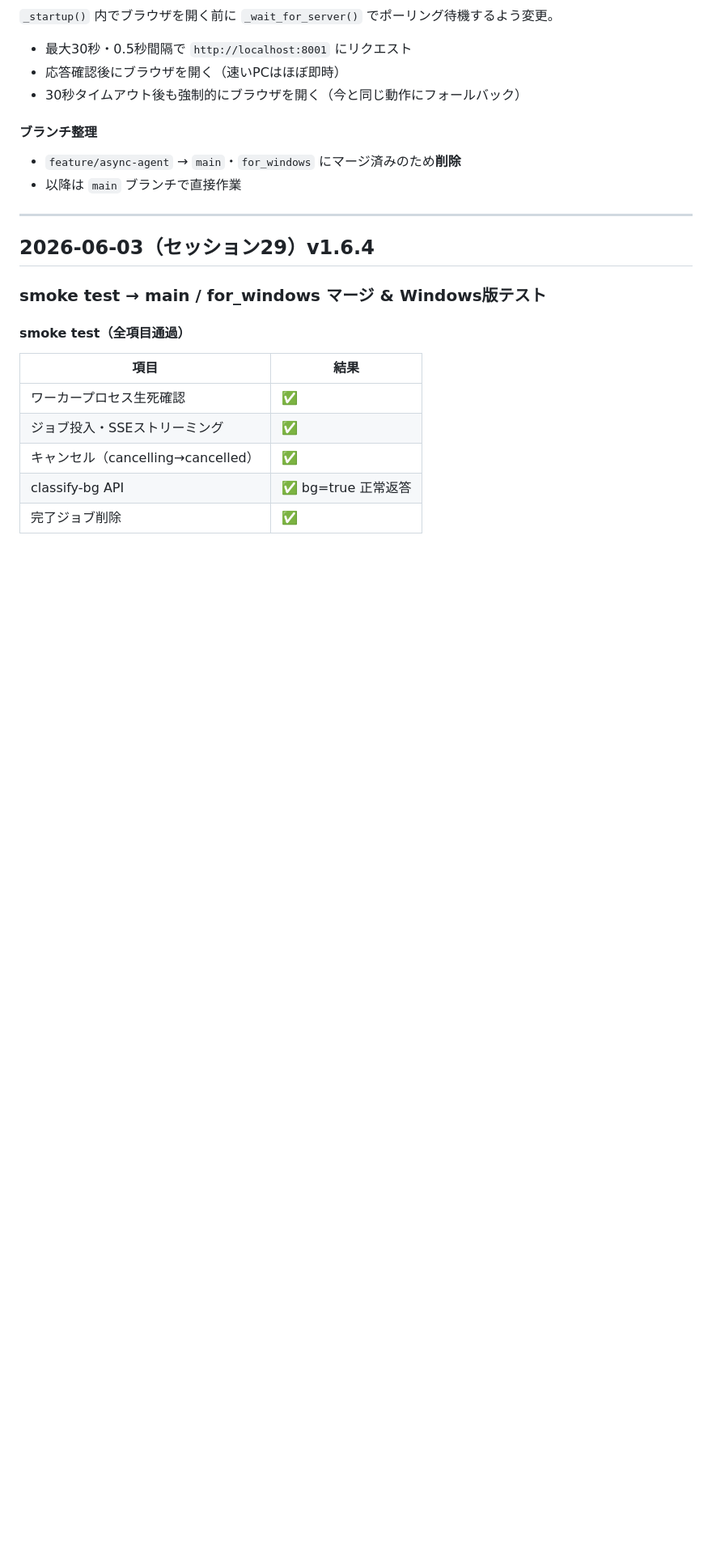
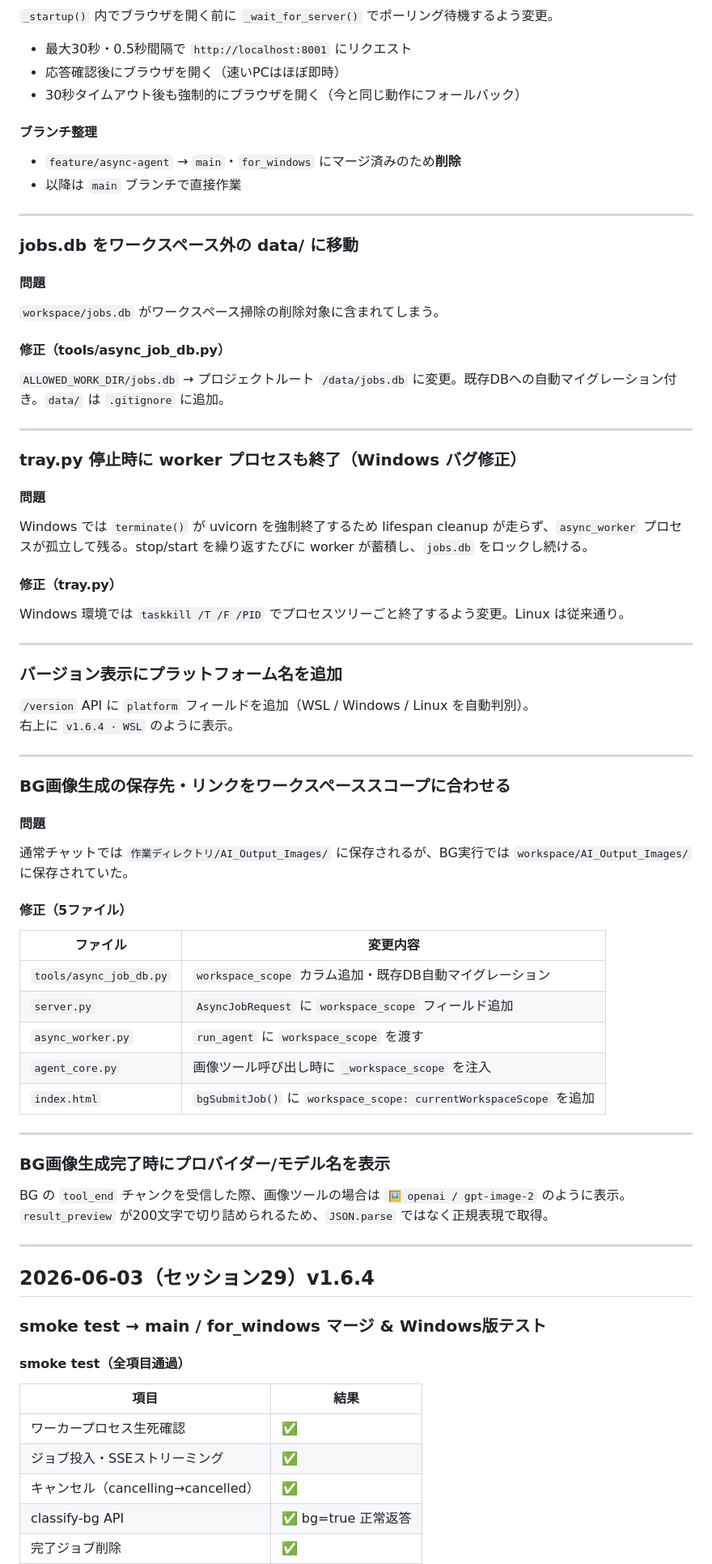
Before and after one commit to yuichi109/AI-Codeagent-public, a Markdown page: docs/changelog.md, the part around the change. Shown at 81% size. Rendered like a GitHub page; blank space fills up the shorter version.

Commit message:
docs(changelog): セッション30 追加修正記録（jobs.db移動・worker孤立修正・BG画像スコープ・プロバイダー表示）

```diff
--- a/docs/changelog.md
+++ b/docs/changelog.md
@@ -25,6 +25,62 @@
 
 - `feature/async-agent` → `main`・`for_windows` にマージ済みのため**削除**
 - 以降は `main` ブランチで直接作業
+
+---
+
+### jobs.db をワークスペース外の data/ に移動
+
+#### 問題
+
+`workspace/jobs.db` がワークスペース掃除の削除対象に含まれてしまう。
+
+#### 修正（tools/async_job_db.py）
+
+`ALLOWED_WORK_DIR/jobs.db` → プロジェクトルート `/data/jobs.db` に変更。既存DBへの自動マイグレーション付き。`data/` は `.gitignore` に追加。
+
+---
+
+### tray.py 停止時に worker プロセスも終了（Windows バグ修正）
+
+#### 問題
+
+Windows では `terminate()` が uvicorn を強制終了するため lifespan cleanup が走らず、`async_worker` プロセスが孤立して残る。stop/start を繰り返すたびに worker が蓄積し、`jobs.db` をロックし続ける。
+
+#### 修正（tray.py）
+
+Windows 環境では `taskkill /T /F /PID` でプロセスツリーごと終了するよう変更。Linux は従来通り。
+
+---
+
+### バージョン表示にプラットフォーム名を追加
+
+`/version` API に `platform` フィールドを追加（WSL / Windows / Linux を自動判別）。
+右上に `v1.6.4 · WSL` のように表示。
+
+---
+
+### BG画像生成の保存先・リンクをワークスペーススコープに合わせる
+
+#### 問題
+
+通常チャットでは `作業ディレクトリ/AI_Output_Images/` に保存されるが、BG実行では `workspace/AI_Output_Images/` に保存されていた。
+
+#### 修正（5ファイル）
+
+| ファイル | 変更内容 |
+|---|---|
+| `tools/async_job_db.py` | `workspace_scope` カラム追加・既存DB自動マイグレーション |
+| `server.py` | `AsyncJobRequest` に `workspace_scope` フィールド追加 |
+| `async_worker.py` | `run_agent` に `workspace_scope` を渡す |
+| `agent_core.py` | 画像ツール呼び出し時に `_workspace_scope` を注入 |
+| `index.html` | `bgSubmitJob()` に `workspace_scope: currentWorkspaceScope` を追加 |
+
+---
+
+### BG画像生成完了時にプロバイダー/モデル名を表示
+
+BG の `tool_end` チャンクを受信した際、画像ツールの場合は `🖼️ openai / gpt-image-2` のように表示。
+`result_preview` が200文字で切り詰められるため、`JSON.parse` ではなく正規表現で取得。
 
 ---
 
```
